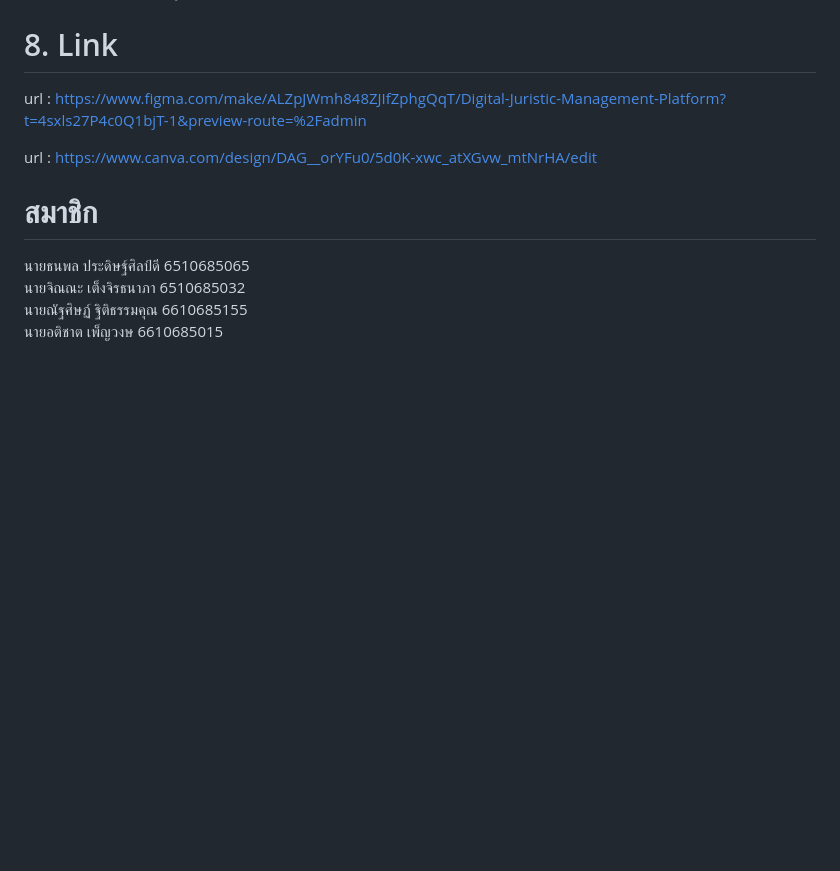
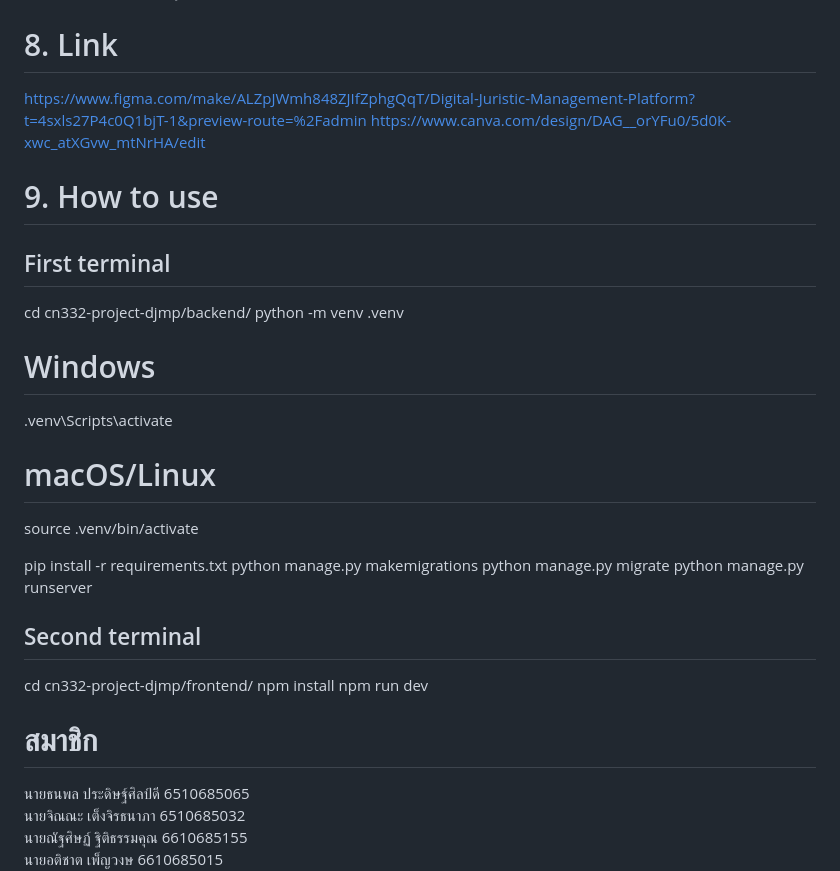
Before and after one commit to 6510685032/Web-app-for-management, a Markdown page: README.md, the part around the change. Drawn GitHub-style; blank space fills up the shorter version.

```diff
--- a/README.md
+++ b/README.md
@@ -82,9 +82,26 @@ graph LR;
 - รองรับการแสดงผลข้อมูลภาพรวมต่างๆ
 
 # 8. Link
-url : https://www.figma.com/make/ALZpJWmh848ZJIfZphgQqT/Digital-Juristic-Management-Platform?t=4sxls27P4c0Q1bjT-1&preview-route=%2Fadmin
+https://www.figma.com/make/ALZpJWmh848ZJIfZphgQqT/Digital-Juristic-Management-Platform?t=4sxls27P4c0Q1bjT-1&preview-route=%2Fadmin
+https://www.canva.com/design/DAG__orYFu0/5d0K-xwc_atXGvw_mtNrHA/edit
 
-url : https://www.canva.com/design/DAG__orYFu0/5d0K-xwc_atXGvw_mtNrHA/edit
+# 9. How to use
+## First terminal
+cd cn332-project-djmp/backend/
+python -m venv .venv
+# Windows
+.venv\Scripts\activate
+# macOS/Linux
+source .venv/bin/activate
+
+pip install -r requirements.txt
+python manage.py makemigrations
+python manage.py migrate
+python manage.py runserver
+## Second terminal
+cd cn332-project-djmp/frontend/
+npm install
+npm run dev
 
 # สมาชิก
 นายธนพล ประดิษฐ์ศิลป์ดี 6510685065 <br>
```
